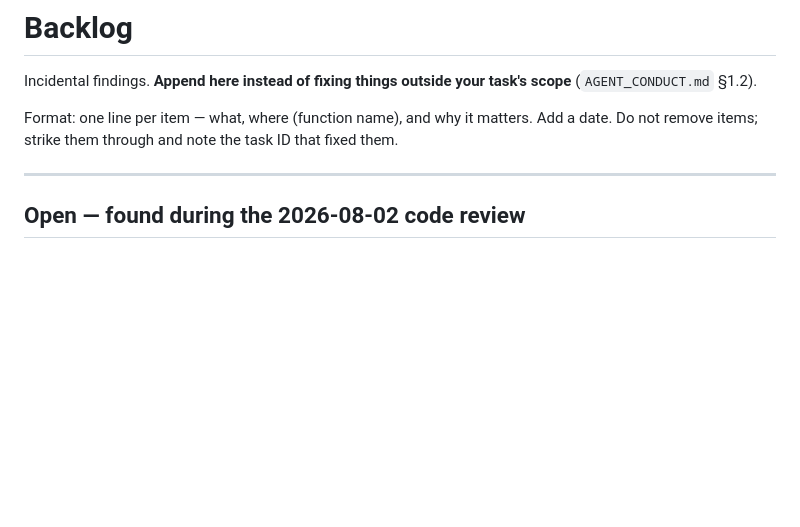
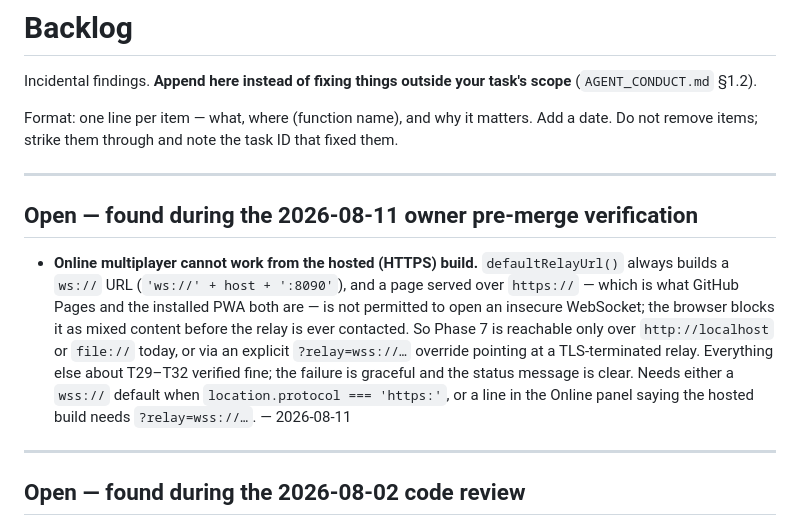
Before and after one commit to FifiWifi04/Cellular_Zatacka, a Markdown page: docs/BACKLOG.md, the part around the change. GitHub-like rendering; blank space fills up the shorter version.

Commit message:
Backlog: online multiplayer is unreachable from the HTTPS build
Pre-merge verification of T28-T32. defaultRelayUrl() always returns
'ws://' + host + ':8090', and an https:// page (GitHub Pages, and the
installed PWA) may not open an insecure WebSocket -- the browser blocks it as
mixed content before the relay is contacted. Phase 7 is therefore reachable
only over http://localhost or file://, or with an explicit ?relay=wss://...
override. The failure itself is graceful and the status message is clear, so
this is a limitation to fix rather than a regression.

```diff
--- a/docs/BACKLOG.md
+++ b/docs/BACKLOG.md
@@ -6,6 +6,22 @@ scope** (`AGENT_CONDUCT.md` §1.2).
 Format: one line per item — what, where (function name), and why it matters. Add
 a date. Do not remove items; strike them through and note the task ID that fixed
 them.
+
+---
+
+## Open — found during the 2026-08-11 owner pre-merge verification
+
+- **Online multiplayer cannot work from the hosted (HTTPS) build.**
+  `defaultRelayUrl()` always builds a `ws://` URL (`'ws://' + host + ':8090'`),
+  and a page served over `https://` — which is what GitHub Pages and the
+  installed PWA both are — is not permitted to open an insecure WebSocket;
+  the browser blocks it as mixed content before the relay is ever contacted.
+  So Phase 7 is reachable only over `http://localhost` or `file://` today, or
+  via an explicit `?relay=wss://…` override pointing at a TLS-terminated relay.
+  Everything else about T29–T32 verified fine; the failure is graceful and the
+  status message is clear. Needs either a `wss://` default when
+  `location.protocol === 'https:'`, or a line in the Online panel saying the
+  hosted build needs `?relay=wss://…`. — 2026-08-11
 
 ---
 
```
